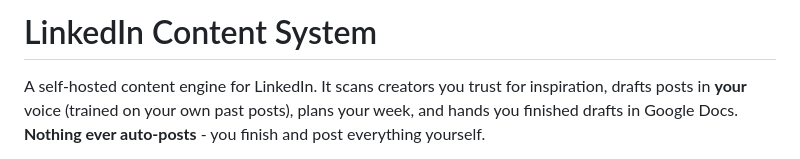
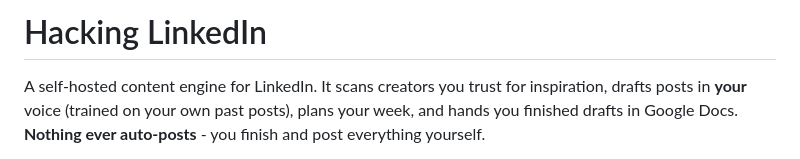
Before and after one commit to famecodeteam/hackinglinkedin, a Markdown page: README.md, the part around the change. GitHub-like rendering.

```diff
--- a/README.md
+++ b/README.md
@@ -1,4 +1,4 @@
-# LinkedIn Content System
+# Hacking LinkedIn
 
 A self-hosted content engine for LinkedIn. It scans creators you trust for inspiration, drafts posts in **your** voice (trained on your own past posts), plans your week, and hands you finished drafts in Google Docs. **Nothing ever auto-posts** - you finish and post everything yourself.
 
```
